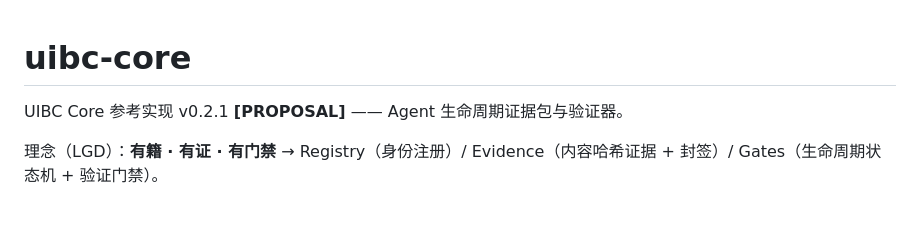
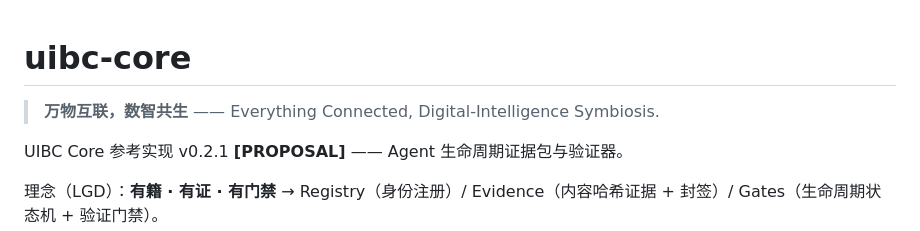
Before and after one commit to zhaoxinghua09-cell/uibc-core, a Markdown page: README.md, the part around the change. GitHub-like rendering; blank space fills up the shorter version.

Commit message:
brand: adopt ecosystem tagline (Everything Connected, Digital-Intelligence Symbiosis) + tagline SSOT with conflict-check record

```diff
--- a/README.md
+++ b/README.md
@@ -1,4 +1,6 @@
 # uibc-core
+
+> **万物互联，数智共生** —— Everything Connected, Digital-Intelligence Symbiosis.
 
 UIBC Core 参考实现 v0.2.1 **[PROPOSAL]** —— Agent 生命周期证据包与验证器。
 
```
Also changed, not shown: README.en.md (+2 -0 lines), brand/TAGLINE.md (added, +45 -0 lines).
